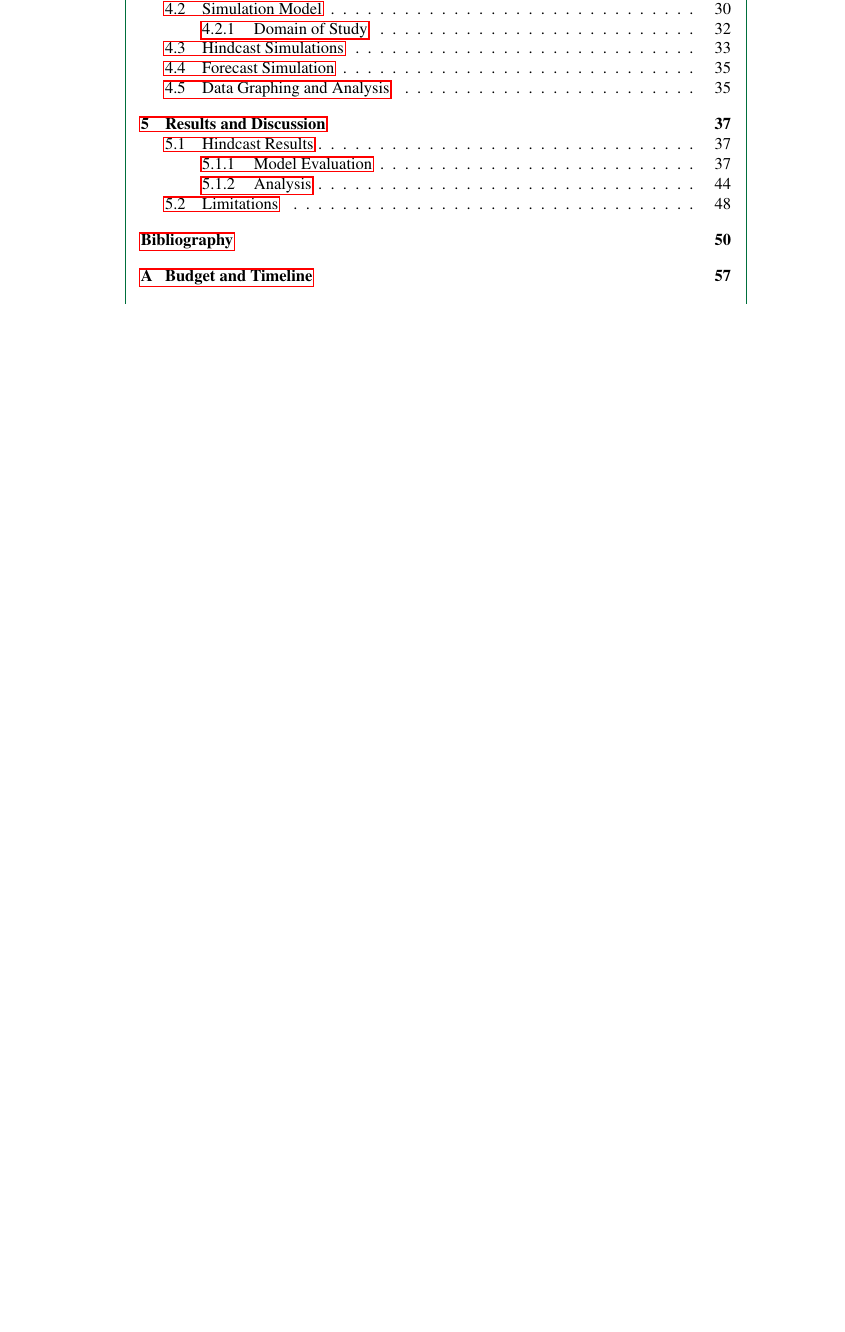
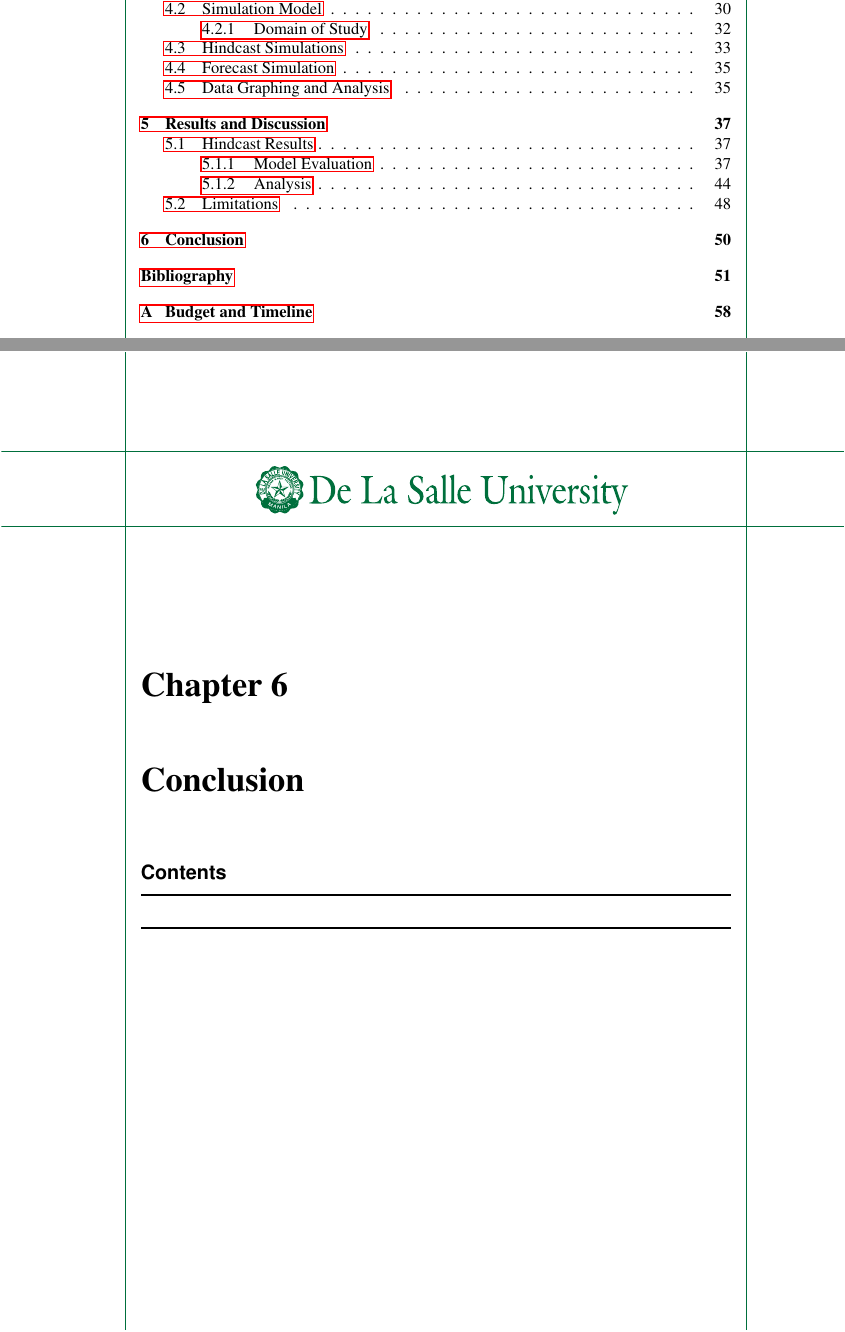
Before and after one commit to ericson-domingo-ug/thesis-latex, a LaTeX thesis (thesis.tex): part of page 5 of 75 before the commit and two parts of pages 5 and 59 of 76 after it, the two joined at a grey line, cut so that both start at the same text, the shorter picture padded with empty space. Compiled offline with pdfLaTeX.

Commit message:
Add conclusion

```diff
--- a/thesis.tex
+++ b/thesis.tex
@@ -149,6 +149,13 @@
 	\stopcontents[chapters]
 	\clearpage
 
+\chapter{Conclusion}
+	\Mprintcontents
+	\label{ch:conclusion}
+	\input{./body/conclusion.tex}
+	\stopcontents[chapters]
+	\clearpage
+
 %%%%%%%%%%%%%%%%%%%%%%%%%%%%%%%%%%%%%%%
 % BIBLIOGRAPHY
 
```
